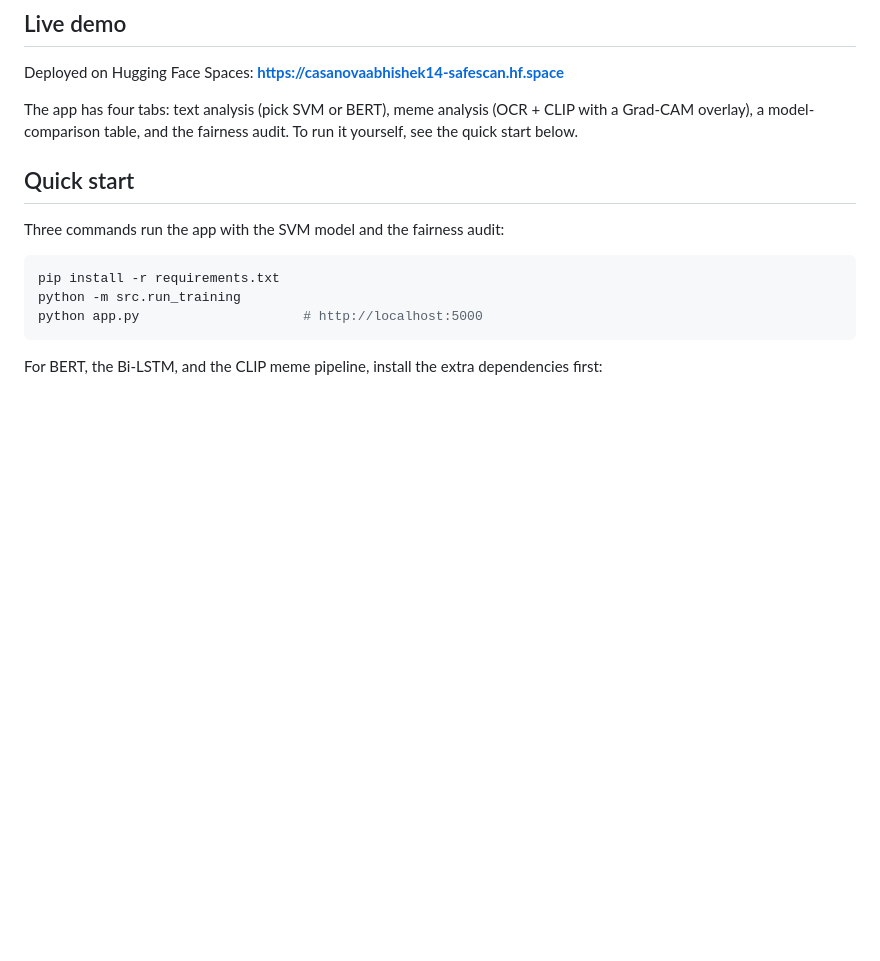
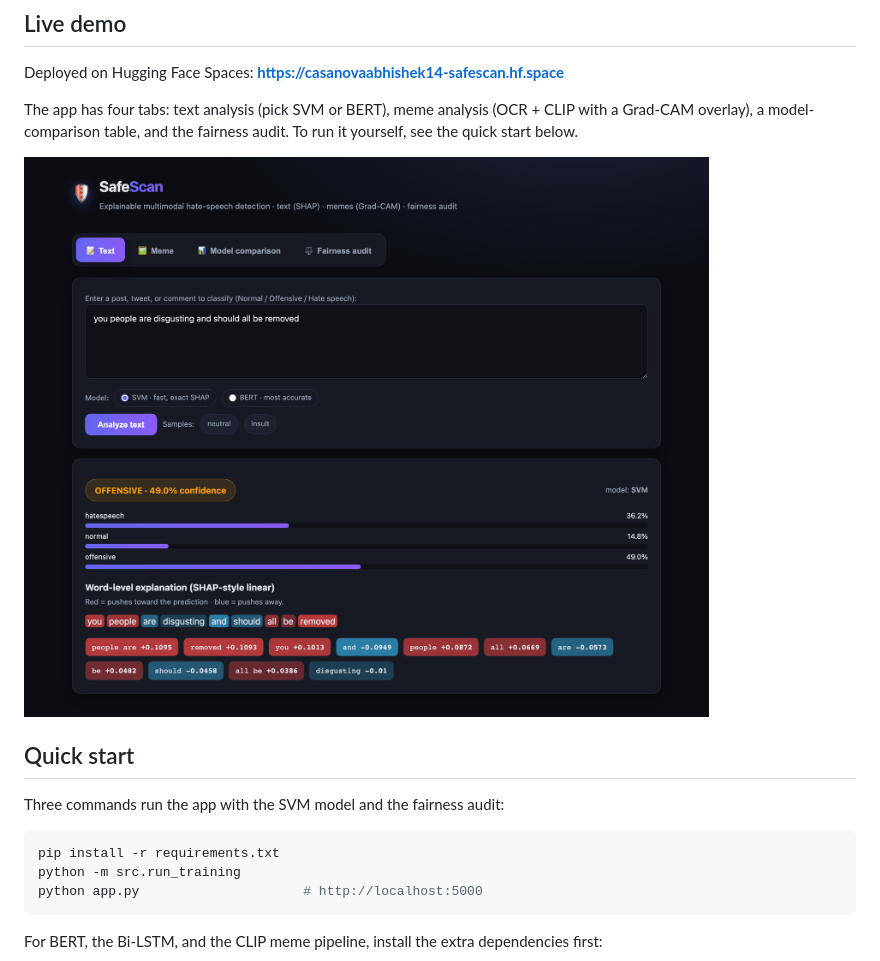
Before and after one commit to abhishek-1406/SafeScanTool, a Markdown page: README.md, the part around the change. GitHub-like rendering; pictures changed too: docs/screenshot.png (added); blank space fills up the shorter version.

Commit message:
docs: add live-app screenshot to README
Co-Authored-By: Claude Opus 4.8 <noreply@anthropic.com>

```diff
--- a/README.md
+++ b/README.md
@@ -32,6 +32,8 @@ Deployed on Hugging Face Spaces: **https://casanovaabhishek14-safescan.hf.space*
 The app has four tabs: text analysis (pick SVM or BERT), meme analysis (OCR + CLIP with a
 Grad-CAM overlay), a model-comparison table, and the fairness audit. To run it yourself,
 see the quick start below.
+
+![SafeScan classifying a post, with class probabilities and word-level explanations](docs/screenshot.png)
 
 ## Quick start
 
```
